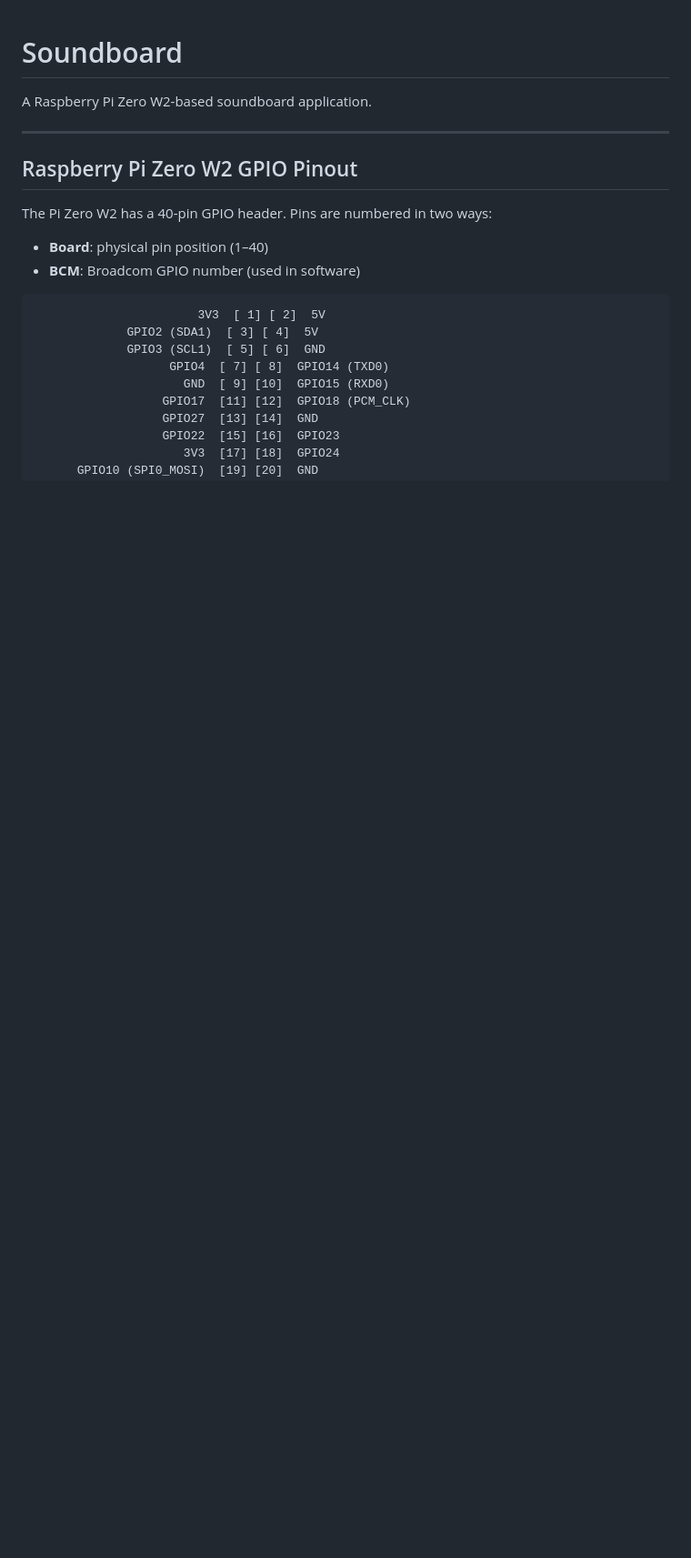
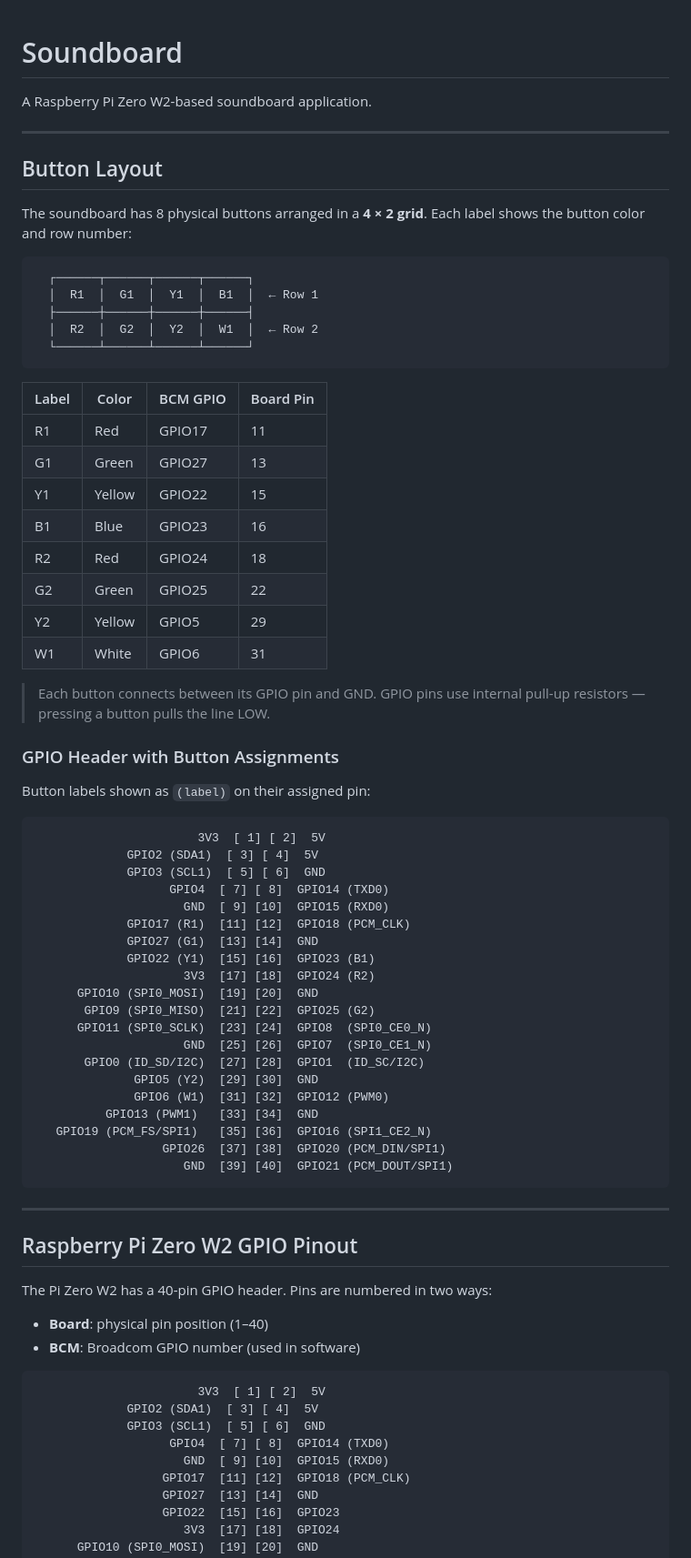
Before and after one commit to kent-orr/soundboard, a Markdown page: README.md, the part around the change. Shown at 91% size. Rendered like a GitHub page; blank space fills up the shorter version.

Commit message:
Add button layout and annotated GPIO pin diagram to README
Documents the 4×2 physical button grid with color labels (R1/R2,
G1/G2, Y1/Y2, B1, W1) mapped to their GPIO pins, including a
full annotated 40-pin header diagram.

https://claude.ai/code/session_01XJK5KwxqJb2DGtvD7nMRpo

````diff
--- a/README.md
+++ b/README.md
@@ -1,6 +1,60 @@
 # Soundboard
 
 A Raspberry Pi Zero W2-based soundboard application.
+
+---
+
+## Button Layout
+
+The soundboard has 8 physical buttons arranged in a **4 × 2 grid**. Each label shows the button color and row number:
+
+```
+  ┌──────┬──────┬──────┬──────┐
+  │  R1  │  G1  │  Y1  │  B1  │  ← Row 1
+  ├──────┼──────┼──────┼──────┤
+  │  R2  │  G2  │  Y2  │  W1  │  ← Row 2
+  └──────┴──────┴──────┴──────┘
+```
+
+| Label | Color  | BCM GPIO | Board Pin |
+|-------|--------|----------|-----------|
+| R1    | Red    | GPIO17   | 11        |
+| G1    | Green  | GPIO27   | 13        |
+| Y1    | Yellow | GPIO22   | 15        |
+| B1    | Blue   | GPIO23   | 16        |
+| R2    | Red    | GPIO24   | 18        |
+| G2    | Green  | GPIO25   | 22        |
+| Y2    | Yellow | GPIO5    | 29        |
+| W1    | White  | GPIO6    | 31        |
+
+> Each button connects between its GPIO pin and GND. GPIO pins use internal pull-up resistors — pressing a button pulls the line LOW.
+
+### GPIO Header with Button Assignments
+
+Button labels shown as `(label)` on their assigned pin:
+
+```
+                       3V3  [ 1] [ 2]  5V
+             GPIO2 (SDA1)  [ 3] [ 4]  5V
+             GPIO3 (SCL1)  [ 5] [ 6]  GND
+                   GPIO4  [ 7] [ 8]  GPIO14 (TXD0)
+                     GND  [ 9] [10]  GPIO15 (RXD0)
+             GPIO17 (R1)  [11] [12]  GPIO18 (PCM_CLK)
+             GPIO27 (G1)  [13] [14]  GND
+             GPIO22 (Y1)  [15] [16]  GPIO23 (B1)
+                     3V3  [17] [18]  GPIO24 (R2)
+      GPIO10 (SPI0_MOSI)  [19] [20]  GND
+       GPIO9 (SPI0_MISO)  [21] [22]  GPIO25 (G2)
+      GPIO11 (SPI0_SCLK)  [23] [24]  GPIO8  (SPI0_CE0_N)
+                     GND  [25] [26]  GPIO7  (SPI0_CE1_N)
+       GPIO0 (ID_SD/I2C)  [27] [28]  GPIO1  (ID_SC/I2C)
+              GPIO5 (Y2)  [29] [30]  GND
+              GPIO6 (W1)  [31] [32]  GPIO12 (PWM0)
+          GPIO13 (PWM1)   [33] [34]  GND
+   GPIO19 (PCM_FS/SPI1)   [35] [36]  GPIO16 (SPI1_CE2_N)
+                  GPIO26  [37] [38]  GPIO20 (PCM_DIN/SPI1)
+                     GND  [39] [40]  GPIO21 (PCM_DOUT/SPI1)
+```
 
 ---
 
````
